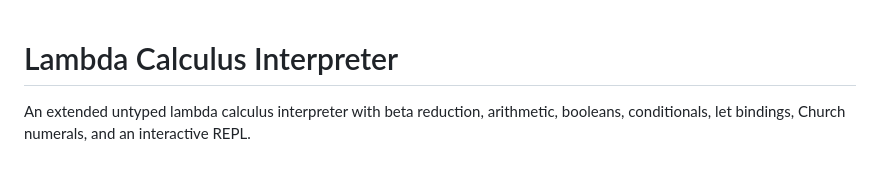
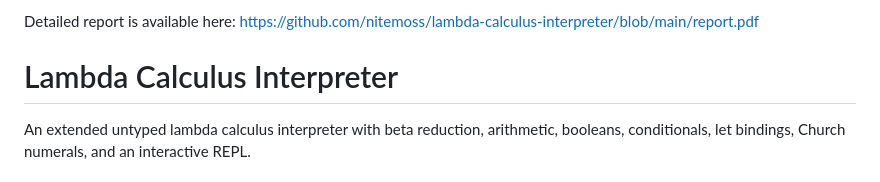
Before and after one commit to nitemoss/lambda-calculus-interpreter, a Markdown page: README.md, the part around the change. Rendered like a GitHub page.

Commit message:
Add link to PDF report

```diff
--- a/README.md
+++ b/README.md
@@ -1,3 +1,5 @@
+Detailed report is available here: https://github.com/nitemoss/lambda-calculus-interpreter/blob/main/report.pdf
+
 # Lambda Calculus Interpreter
 
 An extended untyped lambda calculus interpreter with
```
